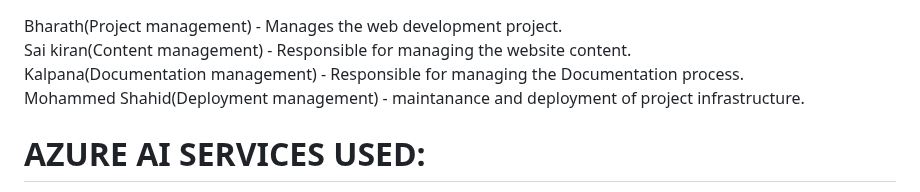
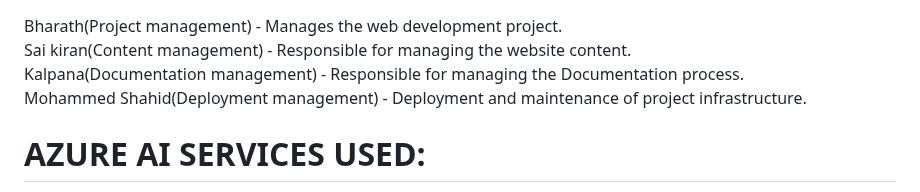
Before and after one commit to jbharathkumar/Hyderabad-Health-Center, a Markdown page: README.md, the part around the change. Drawn GitHub-style.

```diff
--- a/README.md
+++ b/README.md
@@ -18,7 +18,7 @@ Industry : Hyderabad Health Center
 Bharath(Project management) - Manages the web development project.<br>
 Sai kiran(Content management) - Responsible for managing the website content.<br>
 Kalpana(Documentation management) - Responsible for managing the Documentation process.<br>
-Mohammed Shahid(Deployment management) - maintanance and deployment of project infrastructure.
+Mohammed Shahid(Deployment management) - Deployment and maintenance of project infrastructure.
 
 
 <h1>AZURE AI SERVICES USED: </h1>
```
